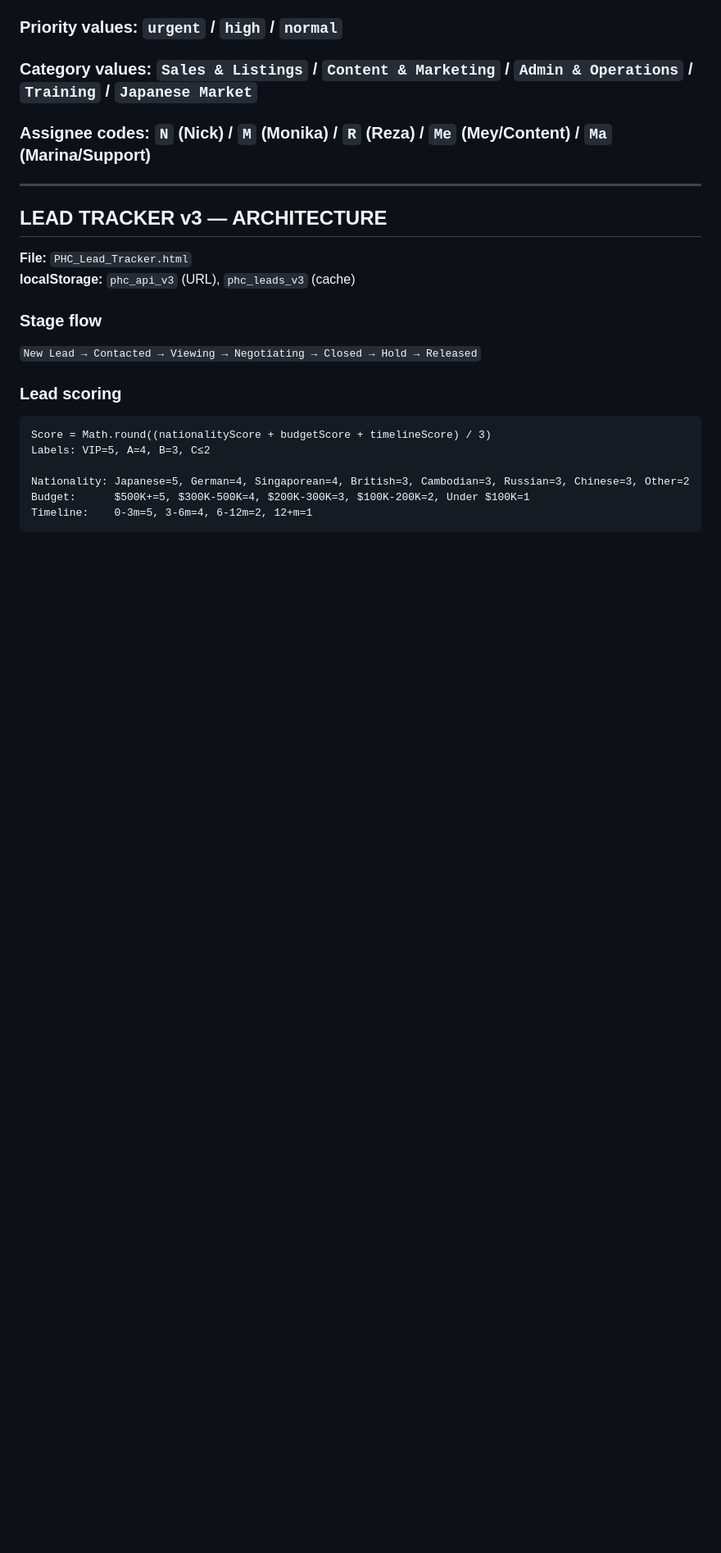
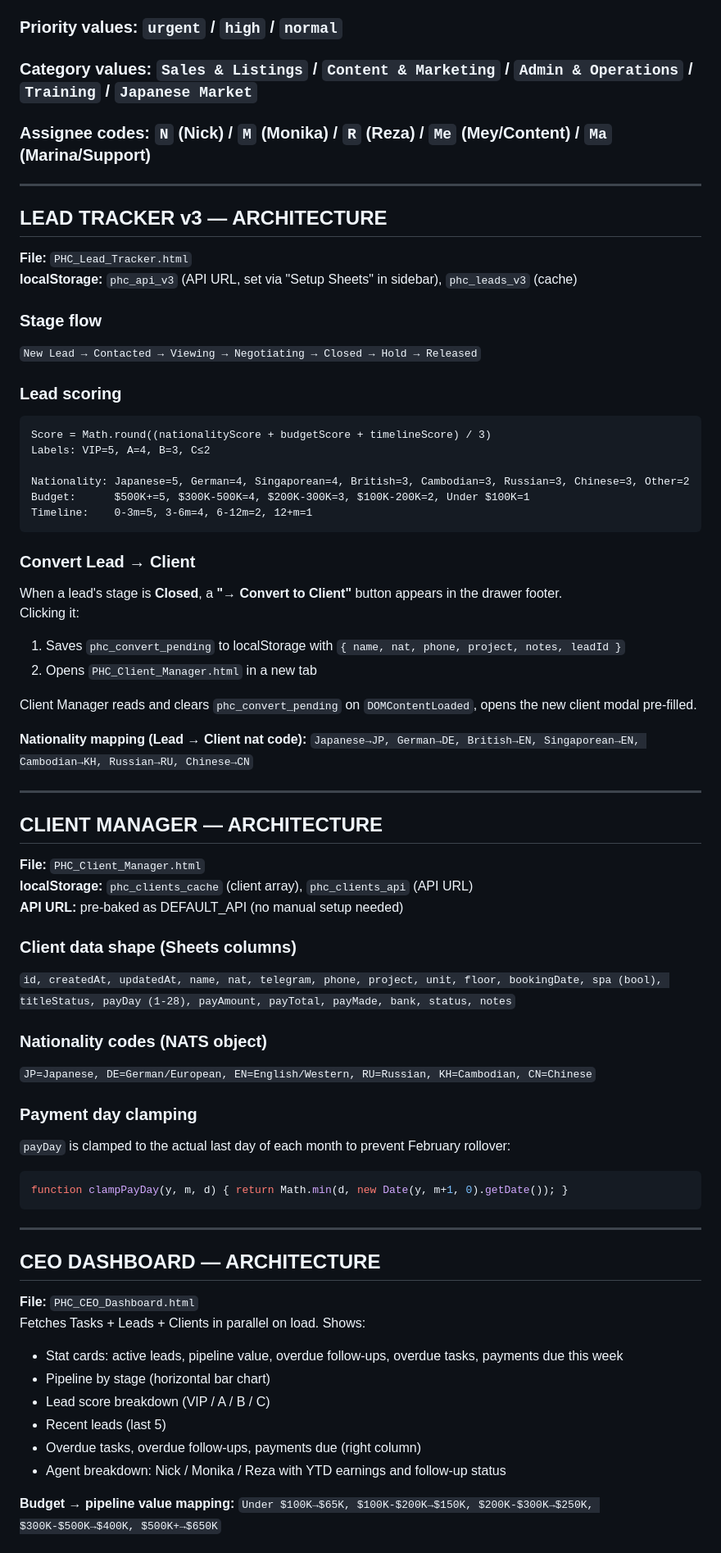
Before and after one commit to narithkgame2/phc-tools, a Markdown page: CLAUDE.md, the part around one of its changes. Shown at 82% size. Rendered like a GitHub page; blank space fills up the shorter version.

````diff
--- a/CLAUDE.md
+++ b/CLAUDE.md
@@ -173,7 +172,7 @@ onclick="openEditModal(${t.id})"
 ## LEAD TRACKER v3 — ARCHITECTURE
 
 **File:** `PHC_Lead_Tracker.html`
-**localStorage:** `phc_api_v3` (URL), `phc_leads_v3` (cache)
+**localStorage:** `phc_api_v3` (API URL, set via "Setup Sheets" in sidebar), `phc_leads_v3` (cache)
 
 ### Stage flow
 `New Lead → Contacted → Viewing → Negotiating → Closed → Hold → Released`
@@ -187,3 +186,51 @@ Nationality: Japanese=5, German=4, Singaporean=4, British=3, Cambodian=3, Russia
 Budget:      $500K+=5, $300K-500K=4, $200K-300K=3, $100K-200K=2, Under $100K=1
 Timeline:    0-3m=5, 3-6m=4, 6-12m=2, 12+m=1
 ```
+
+### Convert Lead → Client
+When a lead's stage is **Closed**, a **"→ Convert to Client"** button appears in the drawer footer.
+Clicking it:
+1. Saves `phc_convert_pending` to localStorage with `{ name, nat, phone, project, notes, leadId }`
+2. Opens `PHC_Client_Manager.html` in a new tab
+
+Client Manager reads and clears `phc_convert_pending` on `DOMContentLoaded`, opens the new client modal pre-filled.
+
+**Nationality mapping (Lead → Client nat code):**
+`Japanese→JP, German→DE, British→EN, Singaporean→EN, Cambodian→KH, Russian→RU, Chinese→CN`
+
+---
+
+## CLIENT MANAGER — ARCHITECTURE
+
+**File:** `PHC_Client_Manager.html`
+**localStorage:** `phc_clients_cache` (client array), `phc_clients_api` (API URL)
+**API URL:** pre-baked as DEFAULT_API (no manual setup needed)
+
+### Client data shape (Sheets columns)
+`id, createdAt, updatedAt, name, nat, telegram, phone, project, unit, floor, bookingDate, spa (bool), titleStatus, payDay (1-28), payAmount, payTotal, payMade, bank, status, notes`
+
+### Nationality codes (NATS object)
+`JP=Japanese, DE=German/European, EN=English/Western, RU=Russian, KH=Cambodian, CN=Chinese`
+
+### Payment day clamping
+`payDay` is clamped to the actual last day of each month to prevent February rollover:
+```javascript
+function clampPayDay(y, m, d) { return Math.min(d, new Date(y, m+1, 0).getDate()); }
+```
+
+---
+
+## CEO DASHBOARD — ARCHITECTURE
+
+**File:** `PHC_CEO_Dashboard.html`
+Fetches Tasks + Leads + Clients in parallel on load. Shows:
+- Stat cards: active leads, pipeline value, overdue follow-ups, overdue tasks, payments due this week
+- Pipeline by stage (horizontal bar chart)
+- Lead score breakdown (VIP / A / B / C)
+- Recent leads (last 5)
+- Overdue tasks, overdue follow-ups, payments due (right column)
+- Agent breakdown: Nick / Monika / Reza with YTD earnings and follow-up status
+
+**Budget → pipeline value mapping:**
+`Under $100K→$65K, $100K-$200K→$150K, $200K-$300K→$250K, $300K-$500K→$400K, $500K+→$650K`
+
````
Also changed, not shown: other parts of CLAUDE.md (+125 -94 lines).
